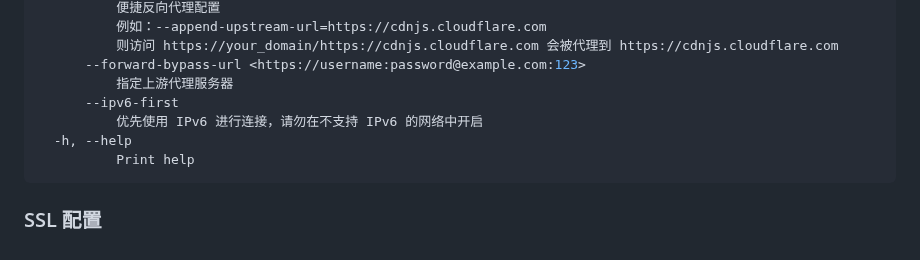
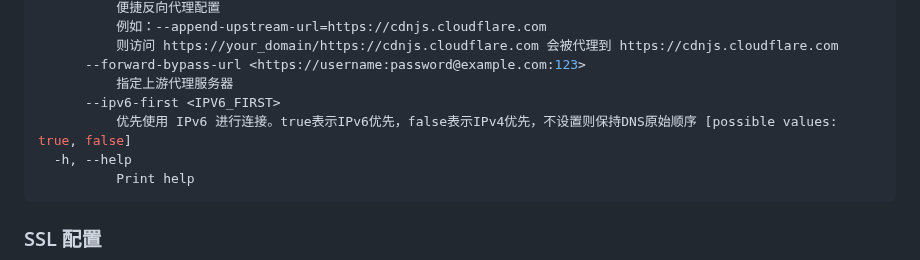
Before and after one commit to arloor/rust_http_proxy, a Markdown page: README.md, the part around the change. GitHub-like rendering.

Commit message:
更新 --ipv6-first 选项的描述，支持更灵活的 IPv6 连接优先级设置

````diff
--- a/README.md
+++ b/README.md
@@ -100,8 +100,8 @@ Options:
           则访问 https://your_domain/https://cdnjs.cloudflare.com 会被代理到 https://cdnjs.cloudflare.com
       --forward-bypass-url <https://username:password@example.com:123>
           指定上游代理服务器
-      --ipv6-first
-          优先使用 IPv6 进行连接，请勿在不支持 IPv6 的网络中开启
+      --ipv6-first <IPV6_FIRST>
+          优先使用 IPv6 进行连接。true表示IPv6优先，false表示IPv4优先，不设置则保持DNS原始顺序 [possible values: true, false]
   -h, --help
           Print help
 ```
````
